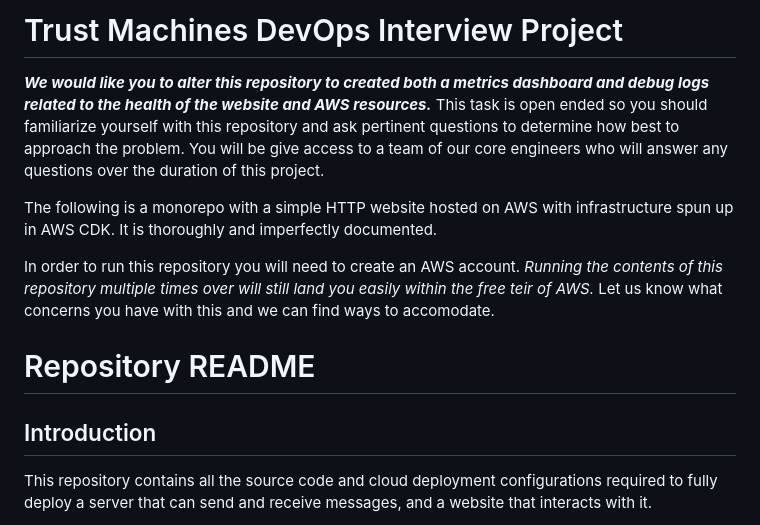
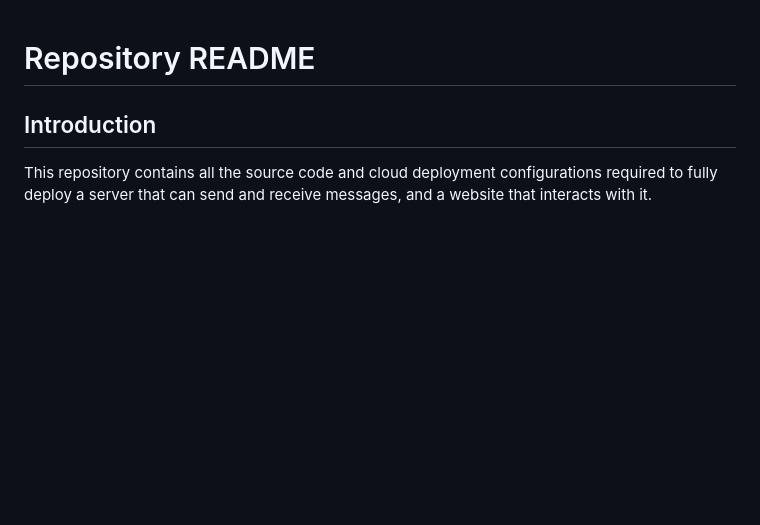
Before and after one commit to AshtonStephens/simple-aws-website, a Markdown page: README.md, the part around the change. GitHub-like rendering; blank space fills up the shorter version.

```diff
--- a/README.md
+++ b/README.md
@@ -1,11 +1,3 @@
-# Trust Machines DevOps Interview Project
-
-***We would like you to alter this repository to created both a metrics dashboard and debug logs related to the health of the website and AWS resources.*** This task is open ended so you should familiarize yourself with this repository and ask pertinent questions to determine how best to approach the problem. You will be give access to a team of our core engineers who will answer any questions over the duration of this project.
-
-The following is a monorepo with a simple HTTP website hosted on AWS with infrastructure spun up in AWS CDK. It is thoroughly and imperfectly documented.
-
-In order to run this repository you will need to create an AWS account. *Running the contents of this repository multiple times over will still land you easily within the free teir of AWS.* Let us know what concerns you have with this and we can find ways to accomodate.
-
 # Repository README
 ## Introduction
 
```
